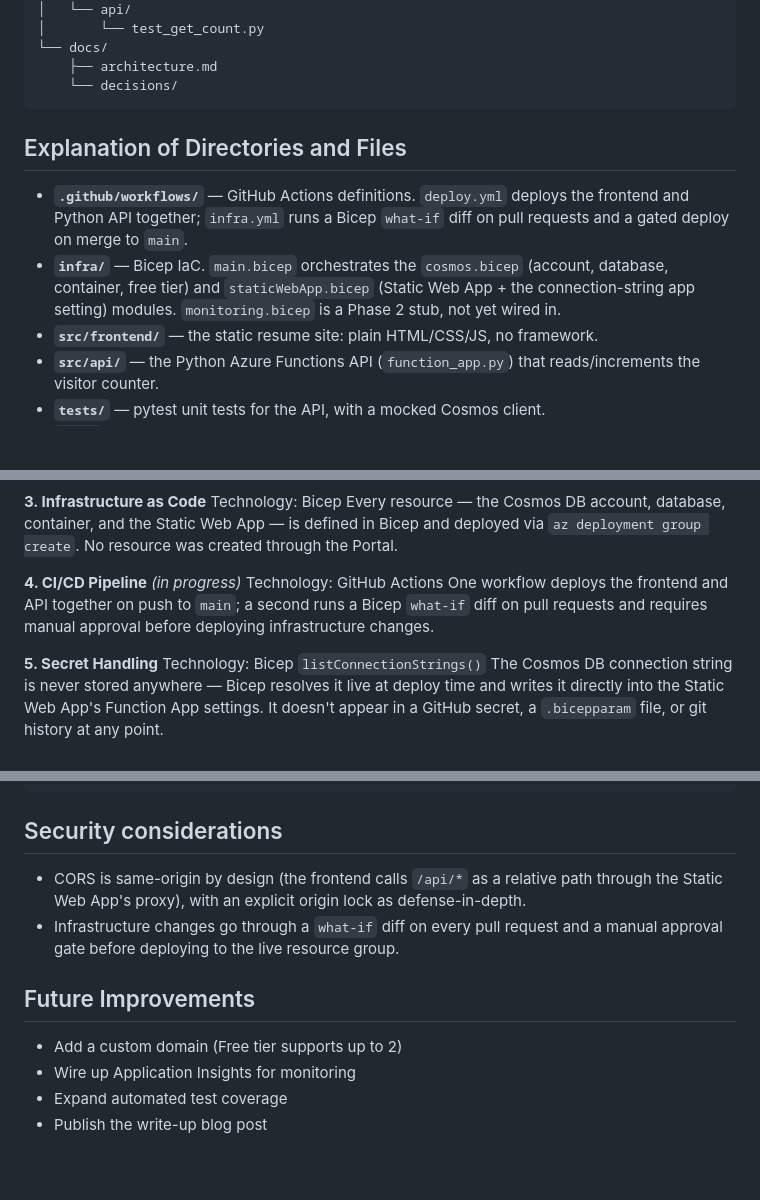
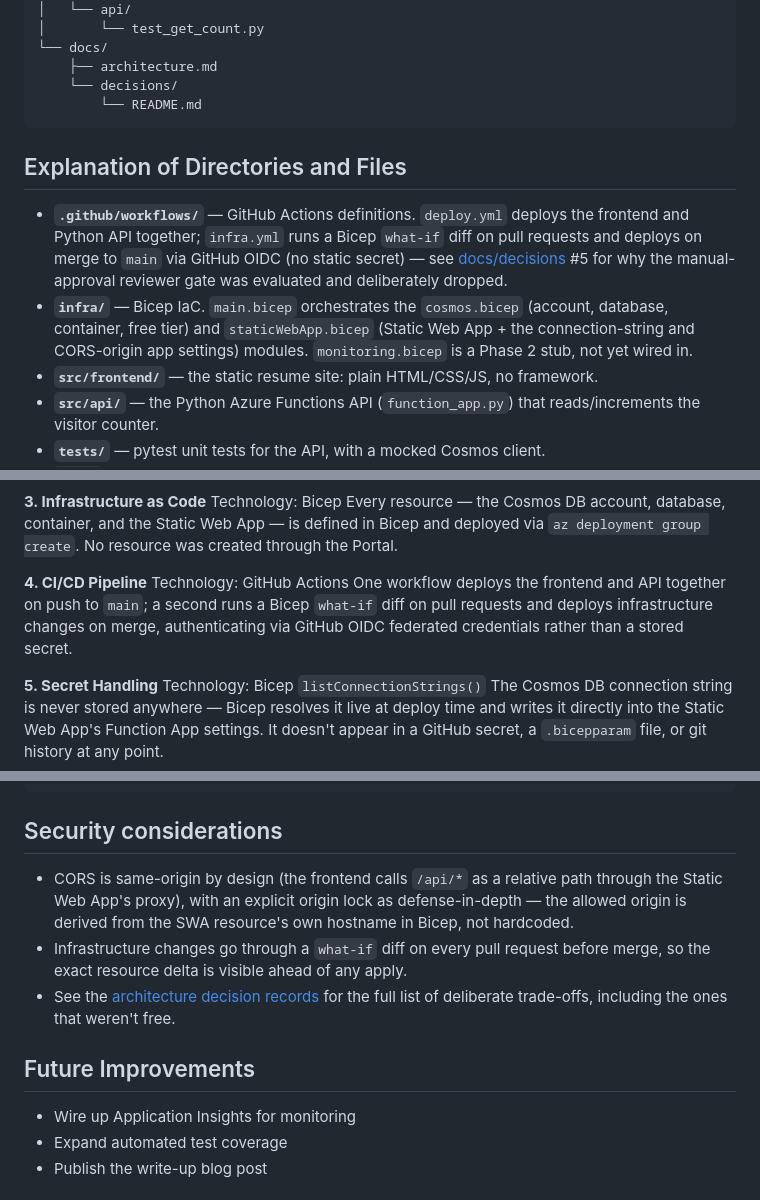
Before and after one commit to Josperdo/AzureResume, a Markdown page: README.md, 3 parts joined by grey strips. Drawn GitHub-style; blank space fills up the shorter version.

Commit message:
Reconcile README with actual project state, fix stale CI/CD gate claims

````diff
--- a/README.md
+++ b/README.md
@@ -100,12 +101,13 @@ The connection string flowing from Cosmos DB into the Function is resolved live
 └── docs/
     ├── architecture.md
     └── decisions/
+        └── README.md
 ```
 
 ## Explanation of Directories and Files
 
-- **`.github/workflows/`** — GitHub Actions definitions. `deploy.yml` deploys the frontend and Python API together; `infra.yml` runs a Bicep `what-if` diff on pull requests and a gated deploy on merge to `main`.
-- **`infra/`** — Bicep IaC. `main.bicep` orchestrates the `cosmos.bicep` (account, database, container, free tier) and `staticWebApp.bicep` (Static Web App + the connection-string app setting) modules. `monitoring.bicep` is a Phase 2 stub, not yet wired in.
+- **`.github/workflows/`** — GitHub Actions definitions. `deploy.yml` deploys the frontend and Python API together; `infra.yml` runs a Bicep `what-if` diff on pull requests and deploys on merge to `main` via GitHub OIDC (no static secret) — see [docs/decisions](docs/decisions/README.md) #5 for why the manual-approval reviewer gate was evaluated and deliberately dropped.
+- **`infra/`** — Bicep IaC. `main.bicep` orchestrates the `cosmos.bicep` (account, database, container, free tier) and `staticWebApp.bicep` (Static Web App + the connection-string and CORS-origin app settings) modules. `monitoring.bicep` is a Phase 2 stub, not yet wired in.
 - **`src/frontend/`** — the static resume site: plain HTML/CSS/JS, no framework.
 - **`src/api/`** — the Python Azure Functions API (`function_app.py`) that reads/increments the visitor counter.
 - **`tests/`** — pytest unit tests for the API, with a mocked Cosmos client.
@@ -125,9 +127,9 @@ The frontend calls `/api/count` as a relative path, proxied same-origin through
 Technology: Bicep
 Every resource — the Cosmos DB account, database, container, and the Static Web App — is defined in Bicep and deployed via `az deployment group create`. No resource was created through the Portal.
 
-**4. CI/CD Pipeline** _(in progress)_
+**4. CI/CD Pipeline**
 Technology: GitHub Actions
-One workflow deploys the frontend and API together on push to `main`; a second runs a Bicep `what-if` diff on pull requests and requires manual approval before deploying infrastructure changes.
+One workflow deploys the frontend and API together on push to `main`; a second runs a Bicep `what-if` diff on pull requests and deploys infrastructure changes on merge, authenticating via GitHub OIDC federated credentials rather than a stored secret.
 
 **5. Secret Handling**
 Technology: Bicep `listConnectionStrings()`
@@ -151,12 +153,12 @@ pytest tests/
 
 ## Security considerations
 
-- CORS is same-origin by design (the frontend calls `/api/*` as a relative path through the Static Web App's proxy), with an explicit origin lock as defense-in-depth.
-- Infrastructure changes go through a `what-if` diff on every pull request and a manual approval gate before deploying to the live resource group.
+- CORS is same-origin by design (the frontend calls `/api/*` as a relative path through the Static Web App's proxy), with an explicit origin lock as defense-in-depth — the allowed origin is derived from the SWA resource's own hostname in Bicep, not hardcoded.
+- Infrastructure changes go through a `what-if` diff on every pull request before merge, so the exact resource delta is visible ahead of any apply.
+- See the [architecture decision records](docs/decisions/README.md) for the full list of deliberate trade-offs, including the ones that weren't free.
 
 ## Future Improvements
 
-- Add a custom domain (Free tier supports up to 2)
 - Wire up Application Insights for monitoring
 - Expand automated test coverage
 - Publish the write-up blog post
````
Also changed, not shown: other parts of README.md (+4 -3 lines).
